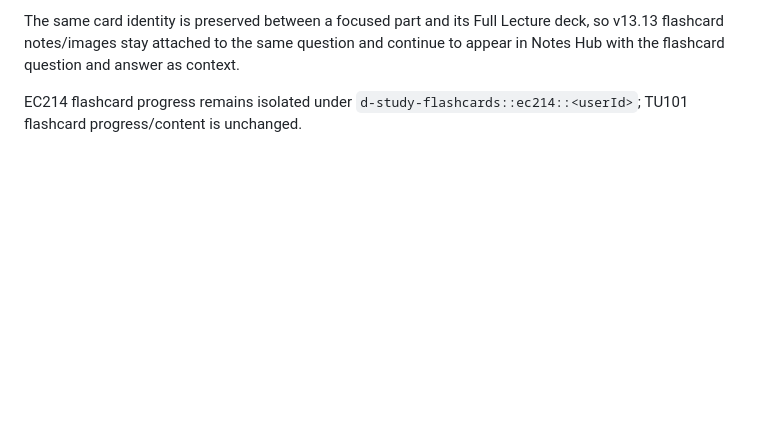
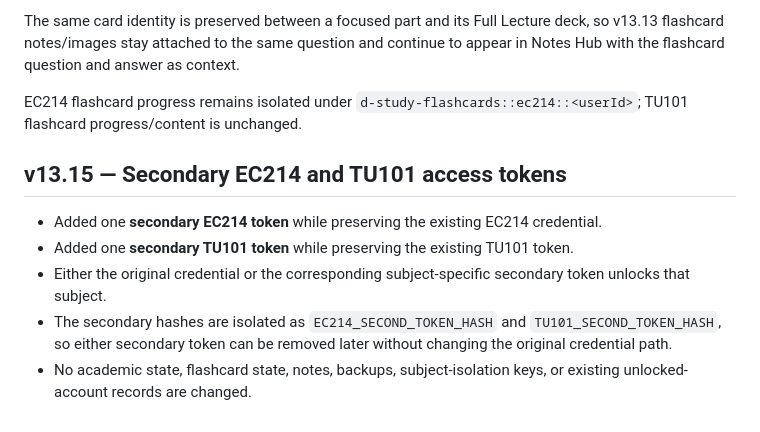
Before and after one commit to ttanabodeejirapong/d-study-app, a Markdown page: README.md, the part around the change. Drawn GitHub-style; blank space fills up the shorter version.

Commit message:
Document v13.15 secondary subject tokens

```diff
--- a/README.md
+++ b/README.md
@@ -102,3 +102,12 @@ Each lecture is separated into four focused part decks plus its own **Full Lectu
 The same card identity is preserved between a focused part and its Full Lecture deck, so v13.13 flashcard notes/images stay attached to the same question and continue to appear in Notes Hub with the flashcard question and answer as context.
 
 EC214 flashcard progress remains isolated under `d-study-flashcards::ec214::<userId>`; TU101 flashcard progress/content is unchanged.
+
+
+## v13.15 — Secondary EC214 and TU101 access tokens
+
+- Added one **secondary EC214 token** while preserving the existing EC214 credential.
+- Added one **secondary TU101 token** while preserving the existing TU101 token.
+- Either the original credential or the corresponding subject-specific secondary token unlocks that subject.
+- The secondary hashes are isolated as `EC214_SECOND_TOKEN_HASH` and `TU101_SECOND_TOKEN_HASH`, so either secondary token can be removed later without changing the original credential path.
+- No academic state, flashcard state, notes, backups, subject-isolation keys, or existing unlocked-account records are changed.
```
